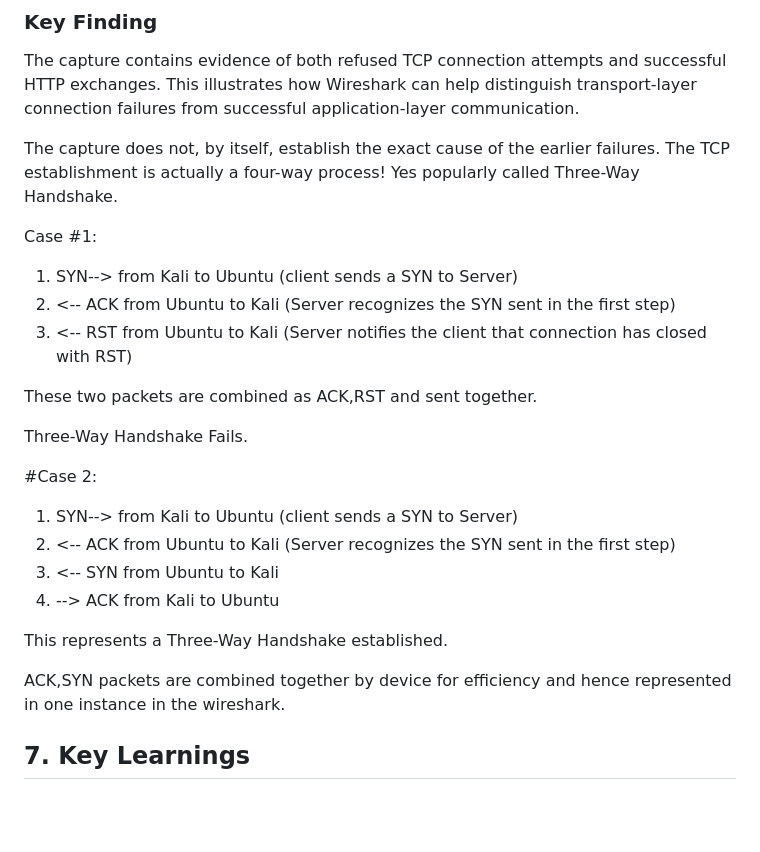
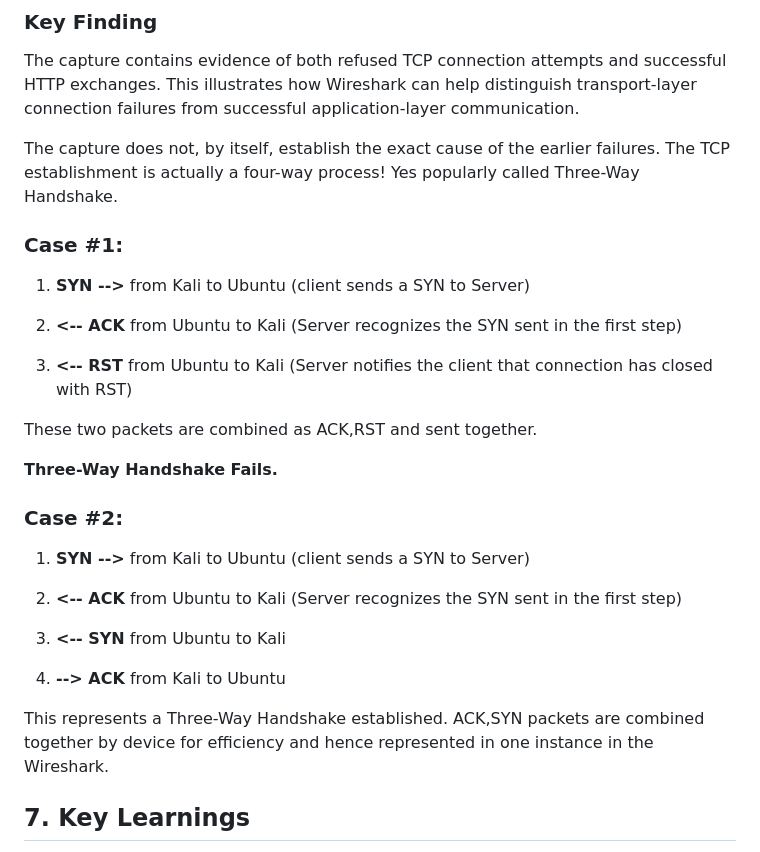
Before and after one commit to sumitnarayan/cybersecurity-portfolio, a Markdown page: projects/wireshark-analysis/README.md, the part around the change. GitHub-like rendering; blank space fills up the shorter version.

Commit message:
packet capture

```diff
--- a/projects/wireshark-analysis/README.md
+++ b/projects/wireshark-analysis/README.md
@@ -110,26 +110,29 @@ The capture contains evidence of both refused TCP connection attempts and succes
 The capture does not, by itself, establish the exact cause of the earlier failures.
 The TCP establishment is actually a four-way process! Yes popularly called Three-Way Handshake.
 
-Case #1:
+### Case #1:
 
-1. SYN--> from Kali to Ubuntu (client sends a SYN to Server)
-2. <-- ACK from Ubuntu to Kali (Server recognizes the SYN sent in the first step)
-3. <-- RST from Ubuntu to Kali (Server notifies the client that connection has closed with RST)
+1. **SYN -->** from Kali to Ubuntu (client sends a SYN to Server)
+
+2. **<-- ACK** from Ubuntu to Kali (Server recognizes the SYN sent in the first step)
+
+3. **<-- RST** from Ubuntu to Kali (Server notifies the client that connection has closed with RST)
 
 These two packets are combined as ACK,RST and sent together.
 
-Three-Way Handshake Fails.
+**Three-Way Handshake Fails.**
 
-#Case 2:
+### Case #2:
 
-1. SYN--> from Kali to Ubuntu (client sends a SYN to Server)
-2. <-- ACK from Ubuntu to Kali (Server recognizes the SYN sent in the first step)
-3. <-- SYN from Ubuntu to Kali
-4. --> ACK from Kali to Ubuntu
+1. **SYN -->** from Kali to Ubuntu (client sends a SYN to Server)
 
-This represents a Three-Way Handshake established.
+2. **<-- ACK** from Ubuntu to Kali (Server recognizes the SYN sent in the first step)
 
-ACK,SYN packets are combined together by device for efficiency and hence represented in one instance in the wireshark.
+3. **<-- SYN** from Ubuntu to Kali
+
+4. **--> ACK** from Kali to Ubuntu
+
+This represents a Three-Way Handshake established. ACK,SYN packets are combined together by device for efficiency and hence represented in one instance in the Wireshark.
 
 ## 7. Key Learnings
 
```
